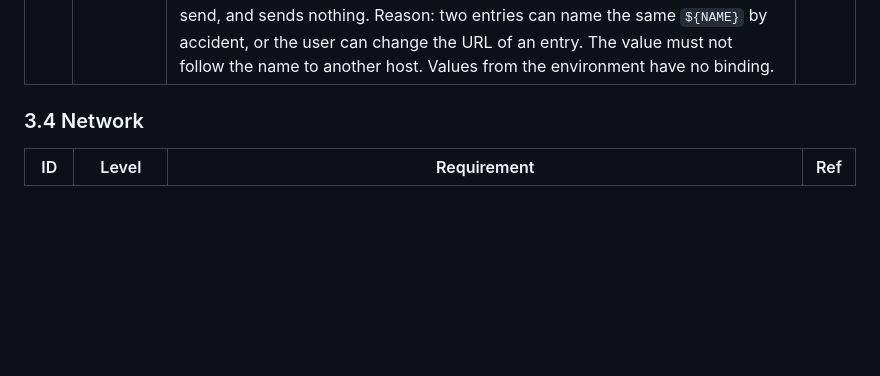
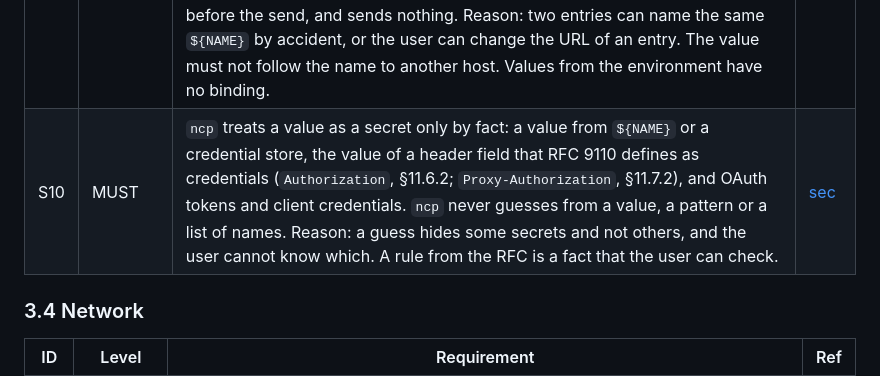
Before and after one commit to darcien/ncp, a Markdown page: docs/requirements.md, the part around the change. GitHub-like rendering; blank space fills up the shorter version.

```diff
--- a/docs/requirements.md
+++ b/docs/requirements.md
@@ -91,6 +91,7 @@ ask the same credential store.
 | S7 | MUST | On macOS, use the login Keychain through `/usr/bin/security`. Reason: `ncp` has no paid Developer ID; an ad-hoc signed binary changes identity at each update, and the native Keychain API then asks again for each item, which an agent cannot answer. `ncp` gives each command to `security -i` on standard input, because a value in the process arguments breaks S3. One input line holds at most 4095 bytes, and some token sets are longer (for example from Entra ID). Thus a value that does not fit one line is kept in several items. A save that fails before its end keeps the old value. Put the credential store behind one internal interface, so that a change of storage model or signing method changes only that module. | — |
 | S8 | MUST | A credential store call that gives no answer in 60 s stops with an error. A locked store waits for its unlock prompt with no limit, and on a machine with no display nobody can answer the prompt. | — |
 | S9 | MUST | `ncp` uses the destination of a stored static secret as part of its key. A header value goes only to the origin (scheme, host and port) of its entry, with no redirects (N6). A client secret goes only to the token endpoint of the configured issuer, and its key has the origin of this issuer. A value for a stdio server has no destination. When no item exists for the destination, `ncp` stops before the send, and sends nothing. Reason: two entries can name the same `${NAME}` by accident, or the user can change the URL of an entry. The value must not follow the name to another host. Values from the environment have no binding. | — |
+| S10 | MUST | `ncp` treats a value as a secret only by fact: a value from `${NAME}` or a credential store, the value of a header field that RFC 9110 defines as credentials (`Authorization`, §11.6.2; `Proxy-Authorization`, §11.7.2), and OAuth tokens and client credentials. `ncp` never guesses from a value, a pattern or a list of names. Reason: a guess hides some secrets and not others, and the user cannot know which. A rule from the RFC is a fact that the user can check. | [sec] |
 
 ### 3.4 Network
 
```
Also changed, not shown: AGENTS.md (+13 -0 lines).
